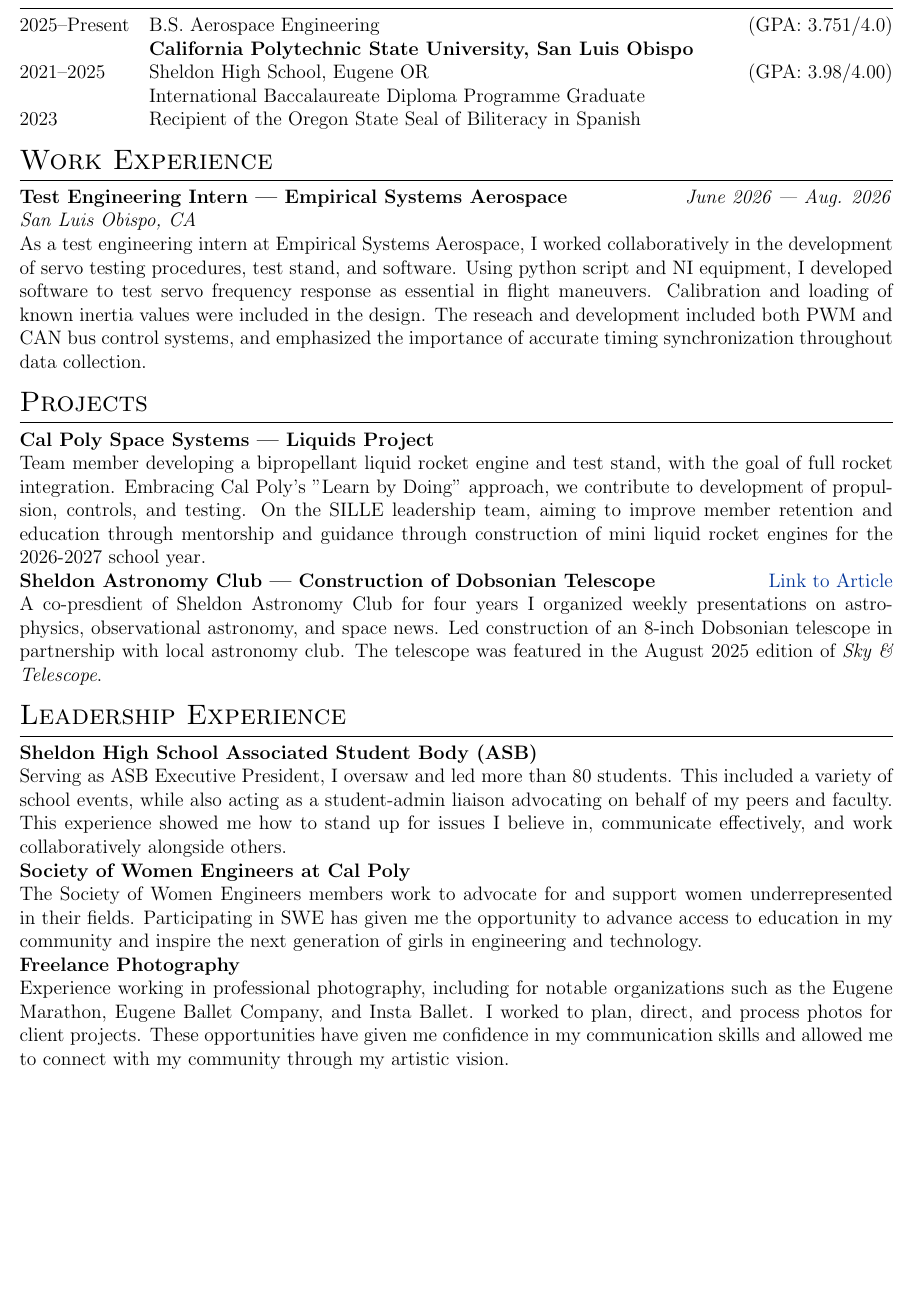
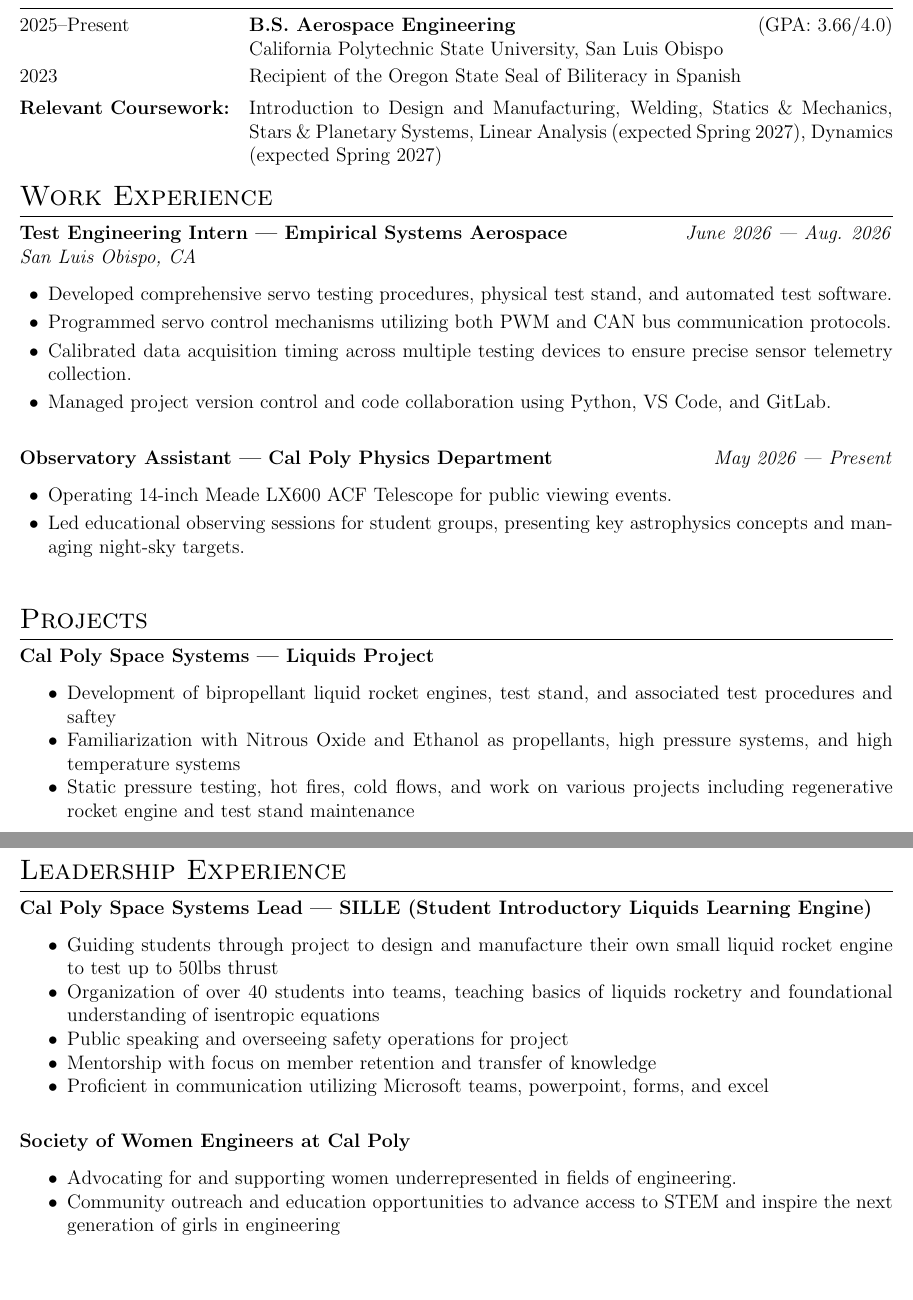
Before and after one commit to epoulsen07/resume, a LaTeX CV (cv.tex): part of the page before the commit and two parts of pages 1 and 2 of 2 after it, the two joined at a grey line, cut so that both start at the same text, the shorter picture padded with empty space. Compiled offline with pdfLaTeX.

Commit message:
Changes. Needs spacing fix

```diff
--- a/cv.tex
+++ b/cv.tex
@@ -109,34 +109,36 @@
 \section{Education}
 
 \begin{tabularx}{\linewidth}{@{}l X@{}}
-  2025--Present
-  & B.S. Aerospace Engineering \hfill \normalsize (GPA: 3.751/4.0) \\
-  & \textbf{California Polytechnic State University, San Luis Obispo} \\
+2025--Present & \textbf{B.S. Aerospace Engineering} \hfill (GPA: 3.66/4.0) \\
+              & California Polytechnic State University, San Luis Obispo \\ [0.5ex]
+2023          & Recipient of the Oregon State Seal of Biliteracy in Spanish \\ [1ex]
+\textbf{Relevant Coursework:} & Introduction to Design and Manufacturing, Welding, Statics \& Mechanics, Stars \& Planetary Systems, Linear Analysis (expected Spring 2027), Dynamics (expected Spring 2027) \\
+\end{tabularx}
 
-  2021--2025
-  & Sheldon High School, Eugene OR \hfill (GPA: 3.98/4.00) \\
-  & International Baccalaureate Diploma Programme Graduate \\
-
-  2023
-  & Recipient of the Oregon State Seal of Biliteracy in Spanish \\
-\end{tabularx}
 
 %----------------------------------------------------------------------------------------
 % WORK EXPERIENCE
 %----------------------------------------------------------------------------------------
+\section{Work Experience}
+\begin{tabularx}{\linewidth}{@{}l r@{}}
+\textbf{Test Engineering Intern --- Empirical Systems Aerospace} & \textit{June 2026 --- Aug. 2026} \\
+\textit{San Luis Obispo, CA} & \\
+\multicolumn{2}{@{}X@{}}{
+  \begin{itemize}[nosep, leftmargin=1.5em, itemsep=3pt]
+    \item Developed comprehensive servo testing procedures, physical test stand, and automated test software.
+    \item Programmed servo control mechanisms utilizing both PWM and CAN bus communication protocols.
+    \item Calibrated data acquisition timing across multiple testing devices to ensure precise sensor telemetry collection.
+    \item Managed project version control and code collaboration using Python, VS Code, and GitLab.
+  \end{itemize}
+} \\\\[5pt]
 
-\section{Work Experience}
-
-\begin{tabularx}{\linewidth}{@{}l r@{}}
-\textbf{Test Engineering Intern --- Empirical Systems Aerospace} &
-\textit{June 2026 --- Aug. 2026} \\
-\textit{San Luis Obispo, CA} \\
-
+\textbf{Observatory Assistant --- Cal Poly Physics Department} & \textit{May 2026 --- Present} \\
 \multicolumn{2}{@{}X@{}}{
-
-As a test engineering intern at Empirical Systems Aerospace, I worked collaboratively in the development of servo testing procedures, test stand, and software. Using python script and NI equipment, I developed software to test servo frequency response as essential in flight maneuvers. Calibration and loading of known inertia values were included in the design. The reseach and development included both PWM and CAN bus control systems, and emphasized the importance of accurate timing synchronization throughout data collection.
-
-} \\[5.5pt]
+  \begin{itemize}[nosep, leftmargin=1.5em, itemsep=3pt]
+    \item Operating 14-inch Meade LX600 ACF Telescope for public viewing events.
+    \item Led educational observing sessions for student groups, presenting key astrophysics concepts and managing night-sky targets.
+  \end{itemize}
+} \\\\[5pt]
 \end{tabularx}
 
 
@@ -150,16 +152,13 @@
 
 \textbf{Cal Poly Space Systems --- Liquids Project} & \\
   \multicolumn{2}{@{}X@{}}{
-    Team member developing a bipropellant liquid rocket engine and test stand, with the goal of full rocket integration. Embracing Cal Poly's "Learn by Doing" approach, we contribute to development of propulsion, controls, and testing. On the SILLE leadership team, aiming to improve member retention and education through mentorship and guidance through construction of mini liquid rocket engines for the 2026-2027 school year.
-  } \\
-
-  \textbf{Sheldon Astronomy Club --- Construction of Dobsonian Telescope}
-  & \hfill \href{https://drive.google.com/file/d/157D7coOipqPLUvzPUul57gm_RRA5Iq2_/view?usp=sharing}{Link to Article} \\
-
-  \multicolumn{2}{@{}X@{}}{
-    A co-presdient of Sheldon Astronomy Club for four years I organized weekly presentations on astrophysics, observational astronomy, and space news. Led construction of an 8-inch Dobsonian telescope in partnership with local astronomy club. The telescope was featured in the August 2025 edition of \textit{Sky \& Telescope}.
-  } \\[5.5pt]
-\end{tabularx}
+    \begin{itemize}
+\item Development of bipropellant liquid rocket engines, test stand, and associated test procedures and saftey
+\item Familiarization with Nitrous Oxide and Ethanol as propellants, high pressure systems, and high temperature systems
+\item Static pressure testing, hot fires, cold flows, and work on various projects including regenerative rocket engine and test stand maintenance
+    \end{itemize}
+  } \\ [5.5pt]
+  \end{tabularx}
 
 %----------------------------------------------------------------------------------------
 % LEADERSHIP EXPERIENCE
@@ -167,20 +166,25 @@
 \section{Leadership Experience}
 
 \begin{tabularx}{\linewidth}{@{}l r@{}}
-\textbf{Sheldon High School Associated Student Body (ASB)} & \hfill\\
+\textbf{Cal Poly Space Systems Lead --- SILLE (Student Introductory Liquids Learning Engine)} & \hfill\\
 \multicolumn{2}{@{}X@{}}{
-Serving as ASB Executive President, I oversaw and led more than 80 students. This included a variety of school events, while also acting as a student-admin liaison advocating on behalf of my peers and faculty. This experience showed me how to stand up for issues I believe in, communicate effectively, and work collaboratively alongside others.
-} \\[5.5pt]
+  \begin{itemize}
+    \item Guiding students through project to design and manufacture their own small liquid rocket engine to test up to 50lbs thrust
+    \item Organization of over 40 students into teams, teaching basics of liquids rocketry and foundational understanding of isentropic equations
+    \item Public speaking and overseeing safety operations for project
+    \item Mentorship with focus on member retention and transfer of knowledge
+    \item Proficient in communication utilizing Microsoft teams, powerpoint, forms, and excel
+  \end{itemize}
+} \\\\[5pt]
 
 \textbf{Society of Women Engineers at Cal Poly} & \hfill \\
 \multicolumn{2}{@{}X@{}}{
-The Society of Women Engineers members work to advocate for and support women underrepresented in their fields. Participating in SWE has given me the opportunity to advance access to education in my community and inspire the next generation of girls in engineering and technology.
-} \\[5.5pt]
+    \begin{itemize}
+      \item Advocating for and supporting women underrepresented in fields of engineering.
+      \item Community outreach and education opportunities to advance access to STEM and inspire the next generation of girls in engineering
+    \end{itemize}
+} \\\\[5pt]
 
-\textbf{Freelance Photography} & \hfill \\
-\multicolumn{2}{@{}X@{}}{
-Experience working in professional photography, including for notable organizations such as the Eugene Marathon, Eugene Ballet Company, and Insta Ballet. I worked to plan, direct, and process photos for client projects. These opportunities have given me confidence in my communication skills and allowed me to connect with my community through my artistic vision.
-} \\[5.5pt]
 \end{tabularx}
 
 \vfill
```
Also changed, not shown: cv.pdf.
